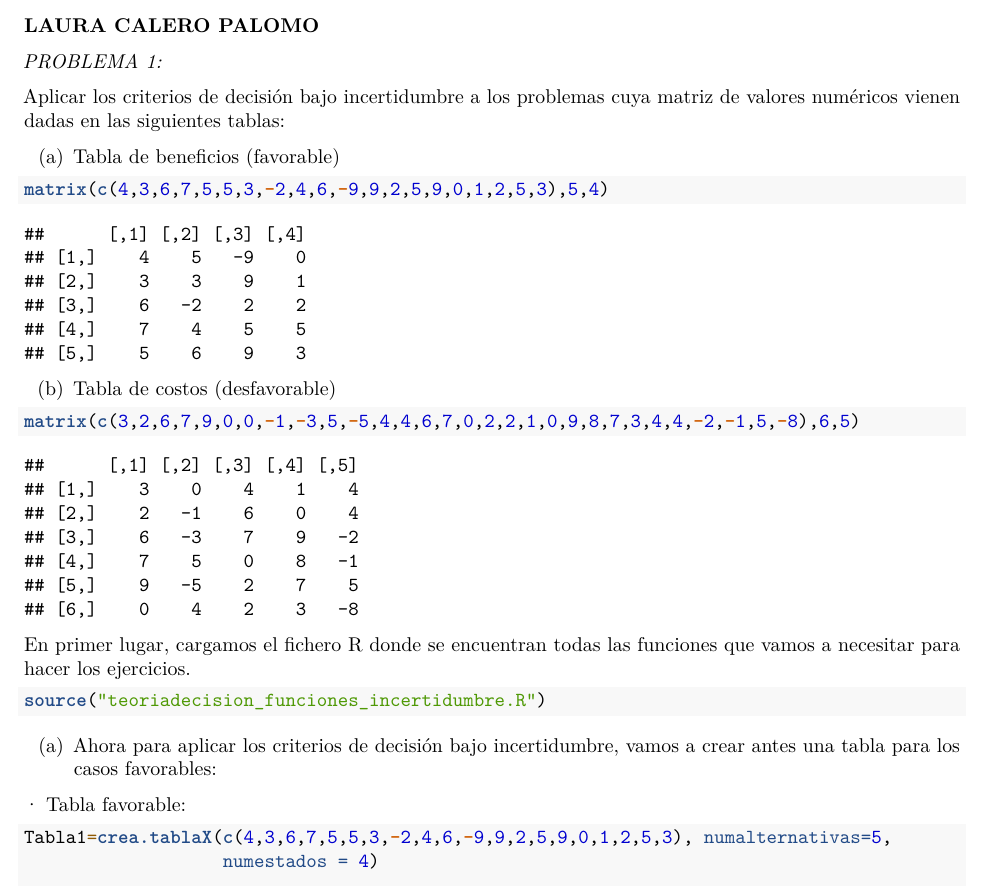
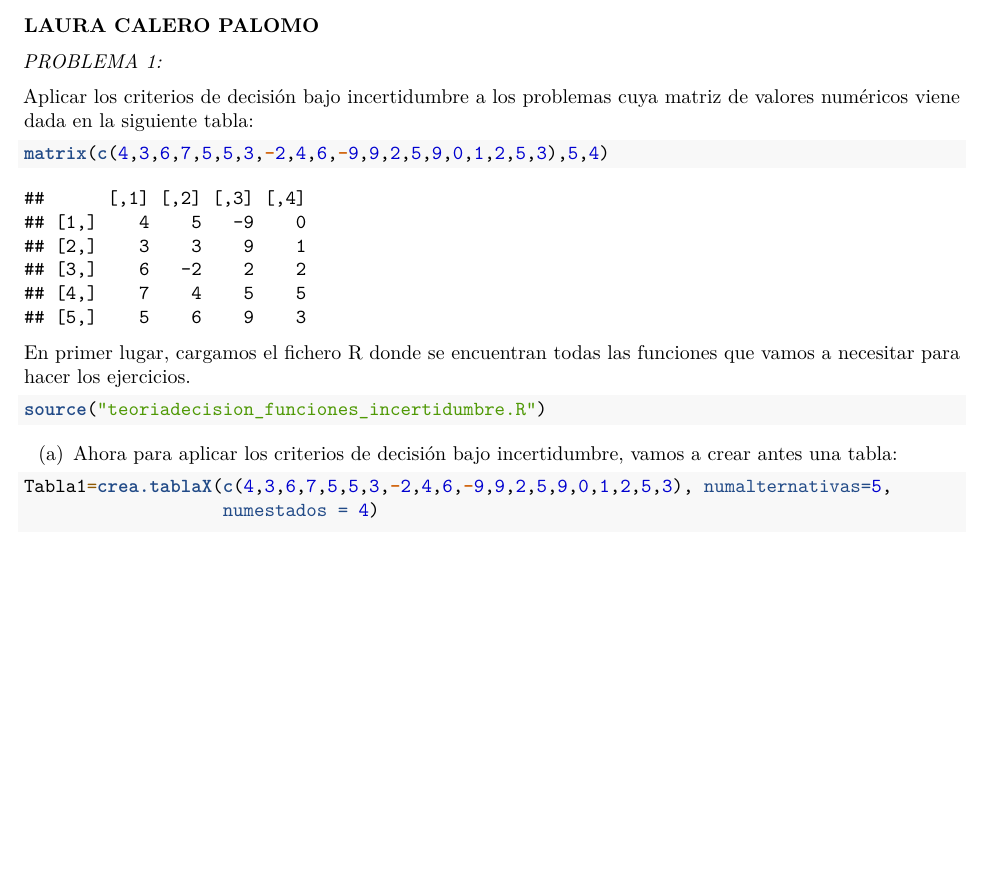
Before and after one commit to Mora1311/trabajo01grupotd2023, an R Markdown document (Trabajo Grupal.Rmd): part of page 24 of 33, cut so that both start at the same text, the shorter picture padded with empty space. Rendered offline with R 4.5, knitr and Pandoc, then LaTeX, with nearby package versions; some code elsewhere in the file could not run offline.

Commit message:
CORRECCIÓN DEL EJERCICIO 1

````diff
--- a/Trabajo Grupal.Rmd
+++ b/Trabajo Grupal.Rmd
@@ -573,20 +573,13 @@ Conclusión: Mi decisión final sería abrir en el centro, ya que bajo la mayor
 *PROBLEMA 1:*
 
 Aplicar los criterios de decisión bajo incertidumbre a los problemas cuya matriz
-de valores numéricos vienen dadas en las siguientes tablas:
+de valores numéricos viene dada en la siguiente tabla:
 
-(a) Tabla de beneficios (favorable)
 
 ```{r}
 matrix(c(4,3,6,7,5,5,3,-2,4,6,-9,9,2,5,9,0,1,2,5,3),5,4)
 ```
 
-(b) Tabla de costos (desfavorable)
-
-```{r}
-matrix(c(3,2,6,7,9,0,0,-1,-3,5,-5,4,4,6,7,0,2,2,1,0,9,8,7,3,4,4,-2,-1,5,-8),6,5)
-
-```
 
 En primer lugar, cargamos el fichero R donde se encuentran todas las funciones
 que vamos a necesitar para hacer los ejercicios.
@@ -596,10 +589,8 @@ source("teoriadecision_funciones_incertidumbre.R")
 ```
 
 (a) Ahora para aplicar los criterios de decisión bajo incertidumbre, vamos a
-    crear antes una tabla para los casos favorables:
+    crear antes una tabla:
 
-
-· Tabla favorable:
 
 ```{r}
 Tabla1=crea.tablaX(c(4,3,6,7,5,5,3,-2,4,6,-9,9,2,5,9,0,1,2,5,3), numalternativas=5,
````
Also changed, not shown: Trabajo Grupal.Rmd (1 more changed lines).
